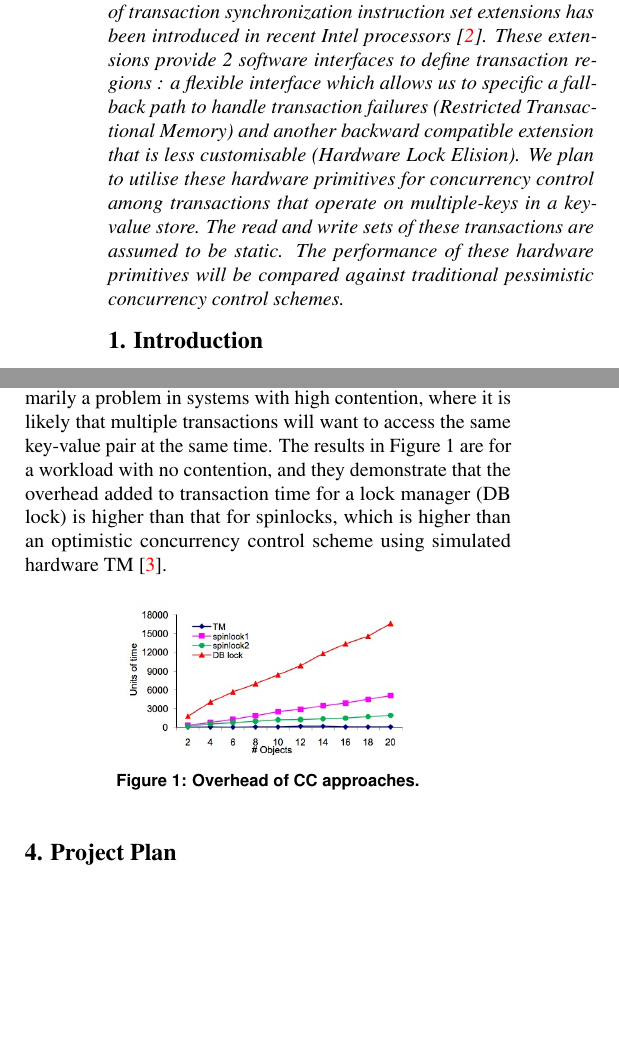
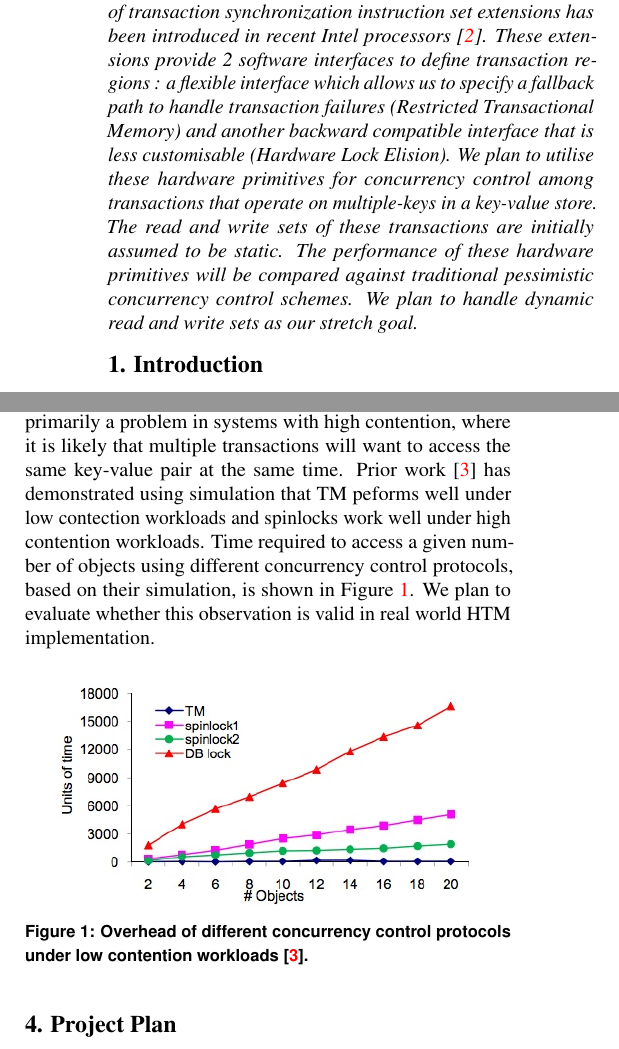
Before and after one commit to jarulraj/tsx, a LaTeX document (report/main.tex, which reads report/section/abstract.tex, report/section/pessimistic.tex): two parts of the columns of pages 1 and 2 of 3, joined at a grey line, cut so that both start at the same text, the shorter picture padded with empty space. Compiled offline with pdfLaTeX.

Commit message:
Updated figure description and removed abstract typo

```diff
--- a/report/section/abstract.tex
+++ b/report/section/abstract.tex
@@ -4,12 +4,12 @@ Hardware support for transactional memory in the form of
 transaction synchronization instruction set extensions has been introduced in
 recent Intel processors \citep{tsx-intro}. These extensions provide 2 software
 interfaces to define transaction regions : a flexible interface which allows us
-to specific a fallback path to handle transaction failures (Restricted
-Transactional Memory) and another backward compatible extension that is less
+to specify a fallback path to handle transaction failures (Restricted
+Transactional Memory) and another backward compatible interface that is less
 customisable (Hardware Lock Elision). We plan to utilise these hardware
 primitives for concurrency control among transactions that operate on
 multiple-keys in a key-value store.  The read and write sets of these
-transactions are assumed to be static. The performance of these hardware
+transactions are initially assumed to be static. The performance of these hardware
 primitives will be compared against traditional pessimistic concurrency control
-schemes.
+schemes. We plan to handle dynamic read and write sets as our stretch goal.
 \end{abstract}
--- a/report/section/pessimistic.tex
+++ b/report/section/pessimistic.tex
@@ -14,4 +14,3 @@ We will prevent deadlocks by enforcing an ordering in which a transaction may re
 
 In a spin lock scheme, each key-value pair has an associated memory word representing its lock. Locks are acquired using an atomic test-and-set primitive. If a transaction attempts a test-and-set but it fails because the lock is already held, the transaction "spins", or repeatedly attempts to grab the lock until it eventually succeeds. As with the lock manager, we will implement deadlock prevention by enforcing an order in which locks must be obtained.
 
-By avoiding the extra work of going through the manager, spin locks can potentially be faster. However, the obvious disadvantage of spin locks is that they require busy waiting - when a transaction spins while waiting for a lock, it is using CPU time without really doing any useful work. This is primarily a problem in systems with high contention, where it is likely that multiple transactions will want to access the same key-value pair at the same time. The results in Figure 1 are for a workload with no contention, and they demonstrate that the overhead added to transaction time for a lock manager (DB lock) is higher than that for spinlocks, which is higher than an optimistic concurrency control scheme using simulated hardware TM \citep{tran2010transactional}.
@@ -18,7 +20,17 @@ By avoiding the extra work of going through the manager, spin locks can potentia
+it is using CPU time without really doing any useful work. This is primarily a
+problem in systems with high contention, where it is likely that multiple
+transactions will want to access the same key-value pair at the same time. Prior
+work \citep{tran2010} has demonstrated using simulation that
+TM peforms well under low contection workloads and spinlocks work well under
+high contention workloads. Time required to access a given number of objects
+using different concurrency control protocols, based on their simulation,
+is shown in \Cref{fig:overhead}. We plan to
+evaluate whether this observation is valid in real world HTM implementation.
 
 \begin{figure}[h!]
   \centering
-  \includegraphics[width=0.3\textwidth]{figure/overhead.jpg}
-  \caption{Overhead of CC approaches.}
-  \label{fig:fcommon}
+  \includegraphics[width=0.45\textwidth]{figure/overhead.jpg}
+  \caption{Overhead of different concurrency control protocols under low
+  contention workloads \citep{tran2010}.}
+  \label{fig:overhead}
 \end{figure}
```
Also changed, not shown: report/main.tex (+2 -2 lines), report/ref.bib (+1 -1 lines), report/section/plan.tex (+1 -1 lines), report/section/pessimistic.tex (3 more changed lines).
